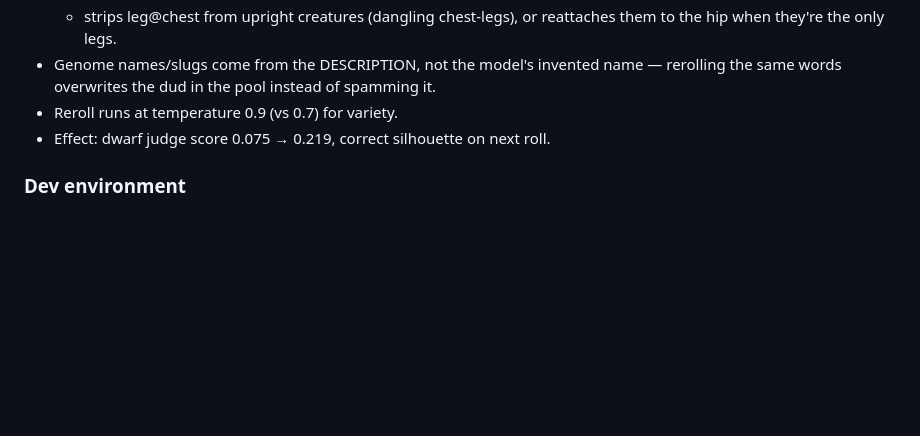
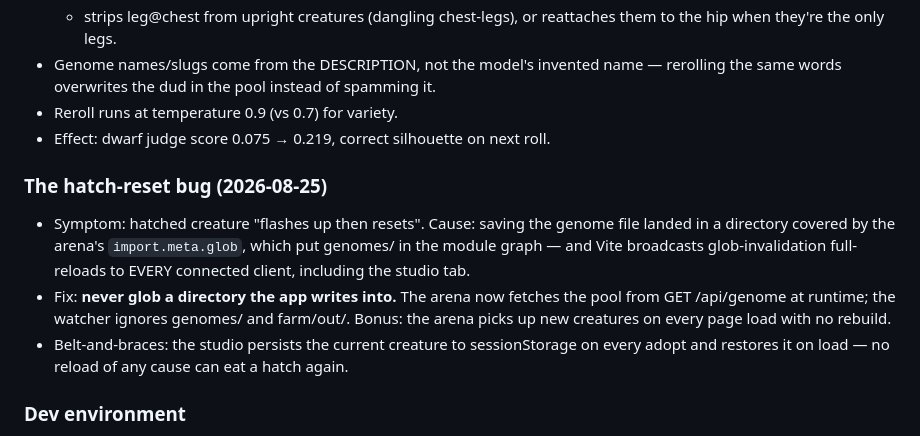
Before and after one commit to HudsonPowell/the-summoning-pit, a Markdown page: CALIBRATION.md, the part around the change. GitHub-like rendering; blank space fills up the shorter version.

Commit message:
Calibration: never glob a directory the app writes into
Co-Authored-By: Claude Fable 5 <noreply@anthropic.com>

```diff
--- a/CALIBRATION.md
+++ b/CALIBRATION.md
@@ -191,6 +191,19 @@ This file is the only thing that accumulates. Add, don't rewrite.
 - Reroll runs at temperature 0.9 (vs 0.7) for variety.
 - Effect: dwarf judge score 0.075 → 0.219, correct silhouette on next roll.
 
+### The hatch-reset bug (2026-08-25)
+- Symptom: hatched creature "flashes up then resets". Cause: saving the genome
+  file landed in a directory covered by the arena's `import.meta.glob`, which
+  put genomes/ in the module graph — and Vite broadcasts glob-invalidation
+  full-reloads to EVERY connected client, including the studio tab.
+- Fix: **never glob a directory the app writes into.** The arena now fetches
+  the pool from GET /api/genome at runtime; the watcher ignores genomes/ and
+  farm/out/. Bonus: the arena picks up new creatures on every page load with
+  no rebuild.
+- Belt-and-braces: the studio persists the current creature to sessionStorage
+  on every adopt and restores it on load — no reload of any cause can eat a
+  hatch again.
+
 ### Dev environment
 - The sim clock is rAF-driven; a hidden browser pane suspends rAF and freezes
   the sim. `window.rig.step(dt)` advances it manually — also the seed of the
```
